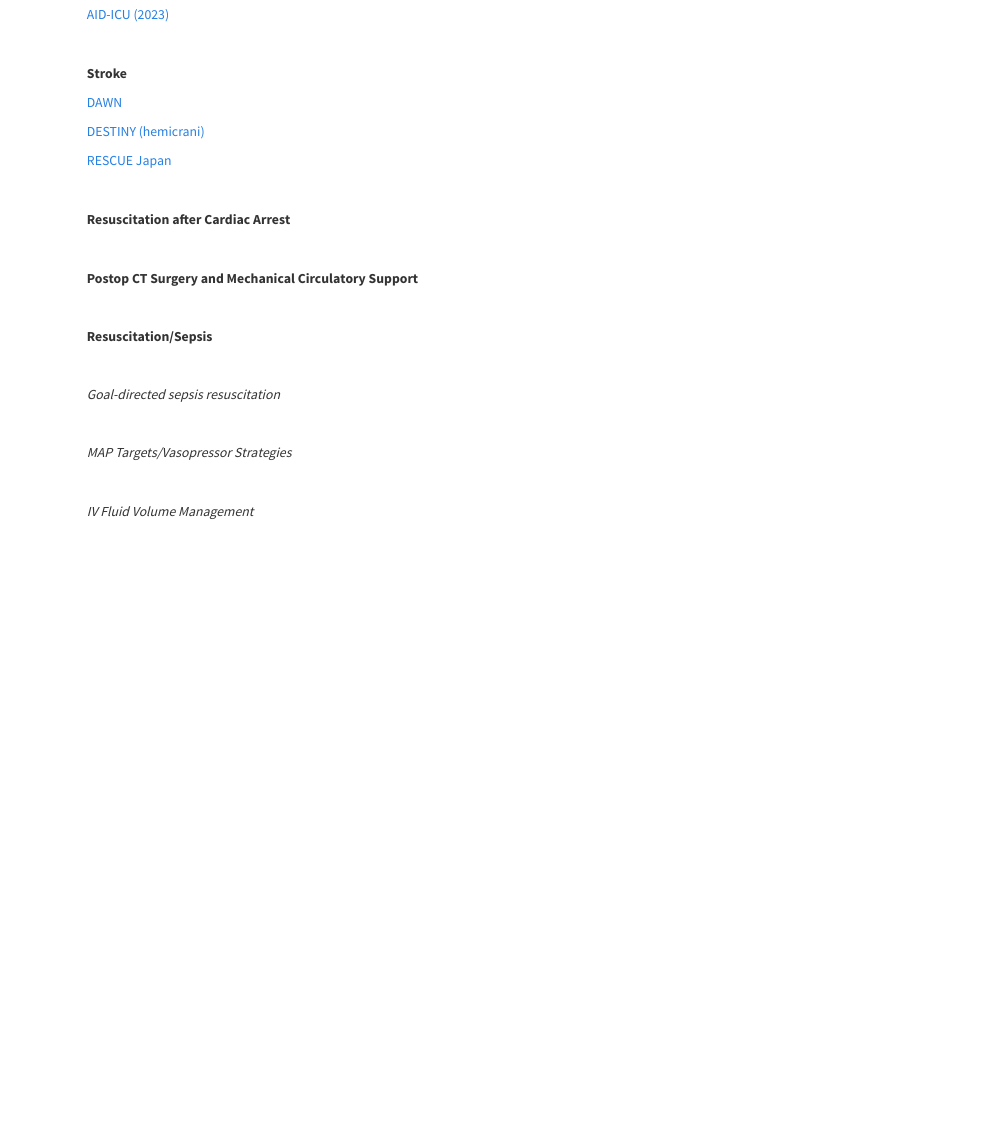
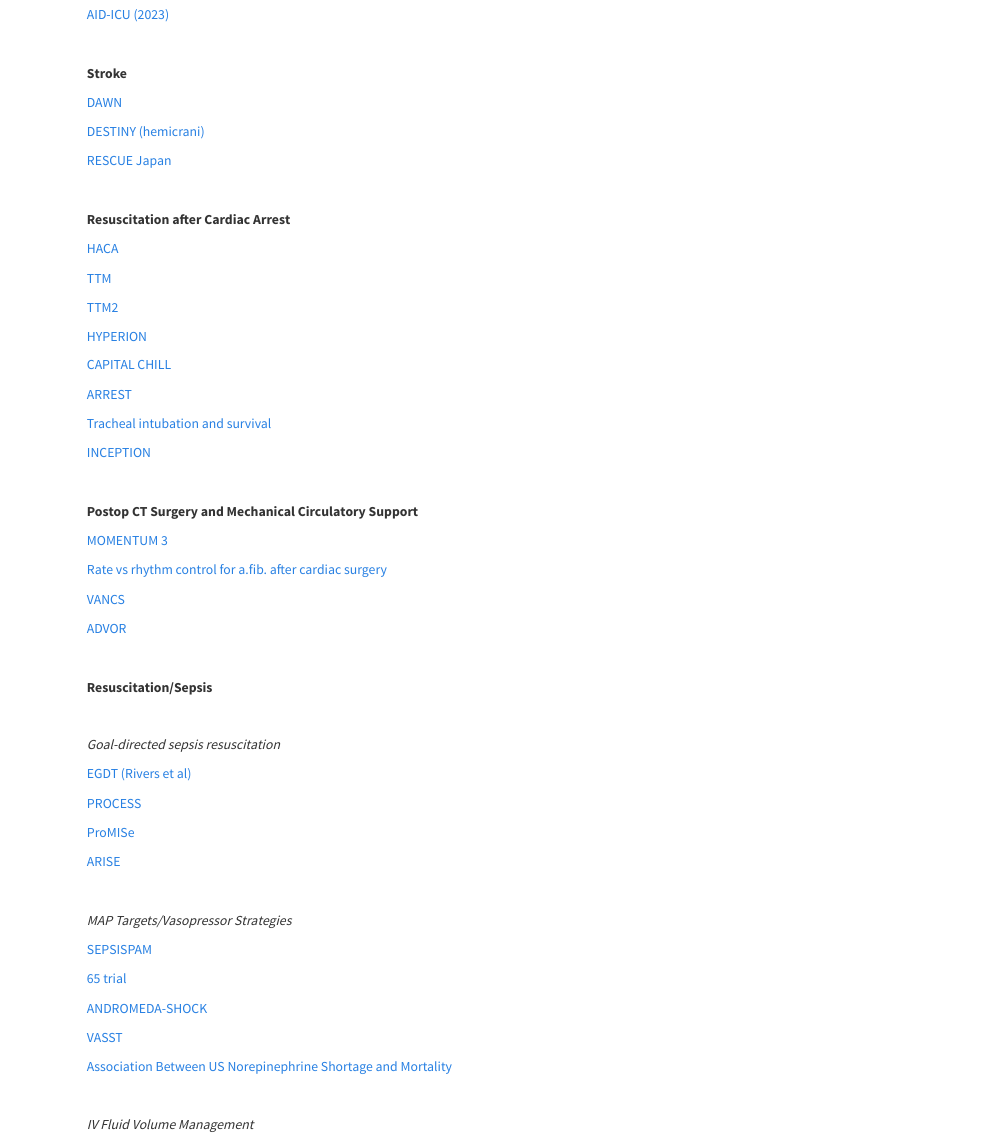
Before and after one commit to amittel4/anesthesiajournalclub, an R Markdown document (icu_repository.Rmd): the page in a window 1100 px wide, from 550 px down. Rendered offline with R 4.5, knitr and Pandoc, with nearby package versions; a font, style sheet, LaTeX package, included part or bibliography that could not be used is replaced or left out.

Commit message:
updating icu links

```diff
--- a/icu_repository.Rmd
+++ b/icu_repository.Rmd
@@ -43,9 +43,33 @@ _Pragmatic Approaches to Precise Problems_
 
 <b>Resuscitation after Cardiac Arrest</b>
 
+[HACA](https://www.nejm.org/doi/full/10.1056/nejmoa012689)
+
+[TTM](https://www.nejm.org/doi/full/10.1056/nejmoa1310519)
+
+[TTM2](https://www.nejm.org/doi/full/10.1056/NEJMoa2100591)
+
+[HYPERION](https://www.nejm.org/doi/10.1056/NEJMoa1906661)
+
+[CAPITAL CHILL](https://jamanetwork.com/journals/jama/fullarticle/2785263)
+
+[ARREST](https://pubmed.ncbi.nlm.nih.gov/33197396)
+
+[Tracheal intubation and survival](https://jamanetwork.com/journals/jama/fullarticle/2598717)
+
+[INCEPTION](https://www.nejm.org/doi/full/10.1056/NEJMoa2204511)
+
 <br>
 
 <b>Postop CT Surgery and Mechanical Circulatory Support</b>
+
+[MOMENTUM 3](https://www.nejm.org/doi/full/10.1056/NEJMoa1900486)
+
+[Rate vs rhythm control for a.fib. after cardiac surgery](https://www.nejm.org/doi/full/10.1056/nejmoa1602002)
+
+[VANCS](https://pubs.asahq.org/anesthesiology/article/126/1/85/662/Vasopressin-versus-Norepinephrine-in-Patients-with)
+
+[ADVOR](https://www.nejm.org/doi/10.1056/NEJMoa2203094?url_ver=Z39.88-2003&rfr_id=ori:rid:crossref.org&rfr_dat=cr_pub%20%200pubmed)
 
 <br>
 
@@ -55,9 +79,27 @@ _Pragmatic Approaches to Precise Problems_
 
 <i>Goal-directed sepsis resuscitation</i>
 
+[EGDT (Rivers et al)](https://www.nejm.org/doi/full/10.1056/NEJMoa010307)
+
+[PROCESS](https://www.nejm.org/doi/full/10.1056/nejmoa1401602)
+
+[ProMISe](https://www.nejm.org/doi/full/10.1056/nejmoa1500896)
+
+[ARISE](https://www.nejm.org/doi/full/10.1056/NEJMoa1404380)
+
 <br>
 
 <i>MAP Targets/Vasopressor Strategies</i>
+
+[SEPSISPAM](https://www.nejm.org/doi/full/10.1056/NEJMoa1312173)
+
+[65 trial](https://jamanetwork.com/journals/jama/fullarticle/2761427?resultClick=1)
+
+[ANDROMEDA-SHOCK](https://jamanetwork.com/journals/jama/fullarticle/2724361)
+
+[VASST](https://www.nejm.org/doi/full/10.1056/NEJMoa067373)
+
+[Association Between US Norepinephrine Shortage and Mortality](https://jamanetwork.com/journals/jama/fullarticle/2612912)
 
 <br>
 
```
Also changed, not shown: icu_repository.html.
